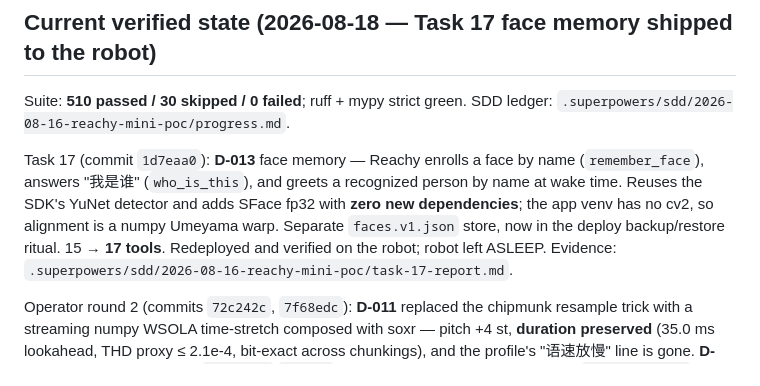
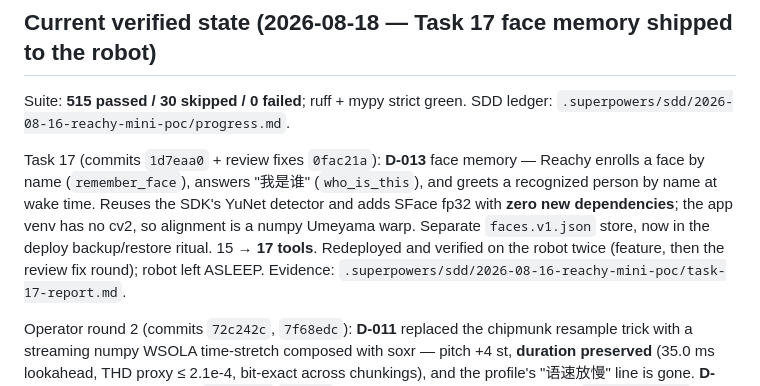
Before and after one commit to Novalien0424/Reachy-companion, a Markdown page: progress.md, the part around the change. Drawn GitHub-style.

```diff
--- a/progress.md
+++ b/progress.md
@@ -2,16 +2,16 @@
 
 ## Current verified state (2026-08-18 — Task 17 face memory shipped to the robot)
 
-Suite: **510 passed / 30 skipped / 0 failed**; ruff + mypy strict green.
+Suite: **515 passed / 30 skipped / 0 failed**; ruff + mypy strict green.
 SDD ledger: `.superpowers/sdd/2026-08-16-reachy-mini-poc/progress.md`.
 
-Task 17 (commit `1d7eaa0`): **D-013** face memory — Reachy enrolls a face by
+Task 17 (commits `1d7eaa0` + review fixes `0fac21a`): **D-013** face memory — Reachy enrolls a face by
 name (`remember_face`), answers "我是谁" (`who_is_this`), and greets a
 recognized person by name at wake time. Reuses the SDK's YuNet detector and
 adds SFace fp32 with **zero new dependencies**; the app venv has no cv2, so
 alignment is a numpy Umeyama warp. Separate `faces.v1.json` store, now in the
 deploy backup/restore ritual. 15 → **17 tools**. Redeployed and verified on the
-robot; robot left ASLEEP. Evidence:
+robot twice (feature, then the review fix round); robot left ASLEEP. Evidence:
 `.superpowers/sdd/2026-08-16-reachy-mini-poc/task-17-report.md`.
 
 Operator round 2 (commits `72c242c`, `7f68edc`): **D-011** replaced the
```
Also changed, not shown: DECISIONS.md (+12 -0 lines).
